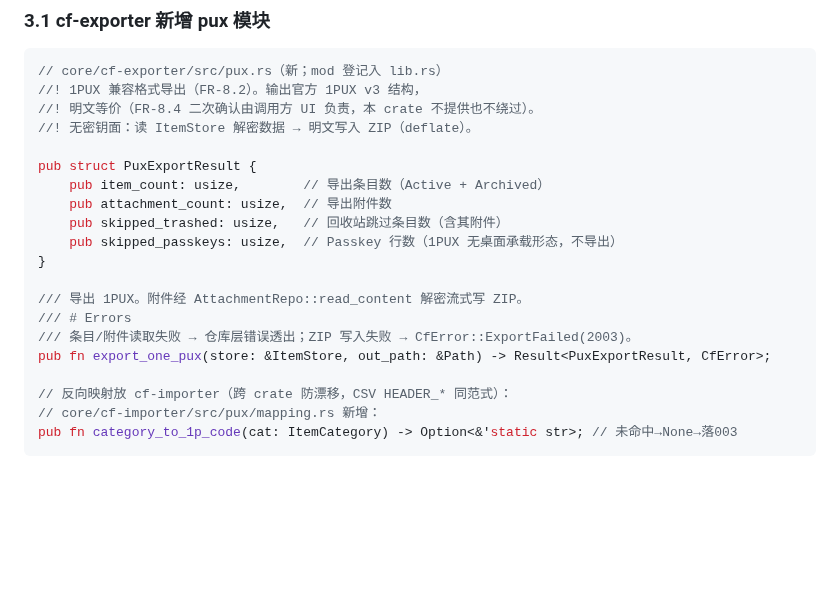
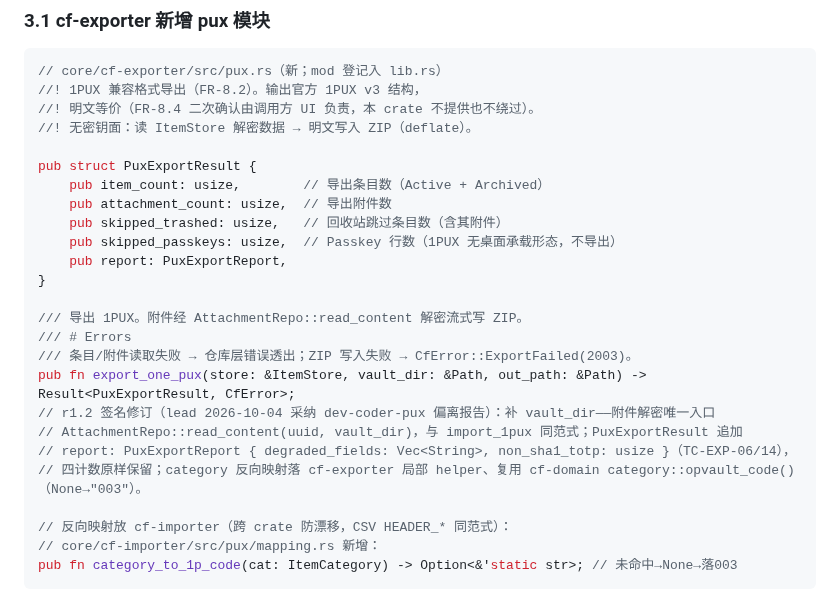
Before and after one commit to cygnusyang/coffer, a Markdown page: docs/22-v0.7实现方案.md, the part around the change. Rendered like a GitHub page; blank space fills up the shorter version.

Commit message:
docs(v0.7.0): 22 号方案 r1.2——export_one_pux 签名补 vault_dir + PuxExportResult 补 report 面（T01 实现期偏离 lead 采纳落档）

```diff
--- a/docs/22-v0.7实现方案.md
+++ b/docs/22-v0.7实现方案.md
@@ -221,12 +221,17 @@ pub struct PuxExportResult {
     pub attachment_count: usize,  // 导出附件数
     pub skipped_trashed: usize,   // 回收站跳过条目数（含其附件）
     pub skipped_passkeys: usize,  // Passkey 行数（1PUX 无桌面承载形态，不导出）
+    pub report: PuxExportReport,
 }
 
 /// 导出 1PUX。附件经 AttachmentRepo::read_content 解密流式写 ZIP。
 /// # Errors
 /// 条目/附件读取失败 → 仓库层错误透出；ZIP 写入失败 → CfError::ExportFailed(2003)。
-pub fn export_one_pux(store: &ItemStore, out_path: &Path) -> Result<PuxExportResult, CfError>;
+pub fn export_one_pux(store: &ItemStore, vault_dir: &Path, out_path: &Path) -> Result<PuxExportResult, CfError>;
+// r1.2 签名修订（lead 2026-10-04 采纳 dev-coder-pux 偏离报告）：补 vault_dir——附件解密唯一入口
+// AttachmentRepo::read_content(uuid, vault_dir)，与 import_1pux 同范式；PuxExportResult 追加
+// report: PuxExportReport { degraded_fields: Vec<String>, non_sha1_totp: usize }（TC-EXP-06/14），
+// 四计数原样保留；category 反向映射落 cf-exporter 局部 helper、复用 cf-domain category::opvault_code()（None→"003"）。
 
 // 反向映射放 cf-importer（跨 crate 防漂移，CSV HEADER_* 同范式）：
 // core/cf-importer/src/pux/mapping.rs 新增：
```
